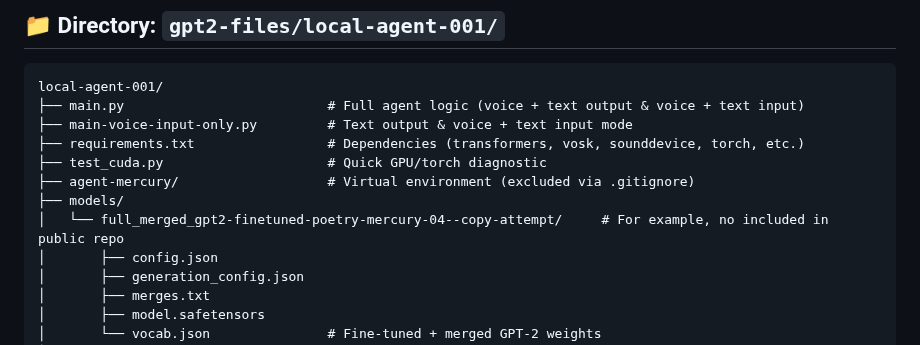
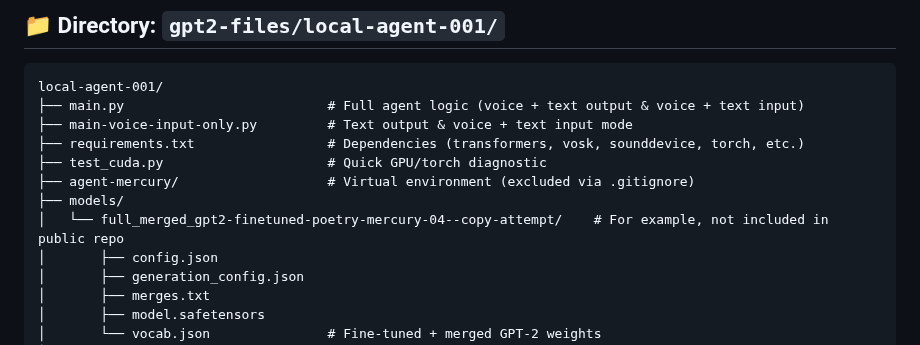
Before and after one commit to bottari/scritti, a Markdown page: README.md, the part around the change. Drawn GitHub-style.

```diff
--- a/README.md
+++ b/README.md
@@ -377,7 +377,7 @@ local-agent-001/
 ├── test_cuda.py                     # Quick GPU/torch diagnostic
 ├── agent-mercury/                   # Virtual environment (excluded via .gitignore)
 ├── models/
-│   └── full_merged_gpt2-finetuned-poetry-mercury-04--copy-attempt/     # For example, no included in public repo
+│   └── full_merged_gpt2-finetuned-poetry-mercury-04--copy-attempt/    # For example, not included in public repo
 │       ├── config.json
 │       ├── generation_config.json
 │       ├── merges.txt
```
